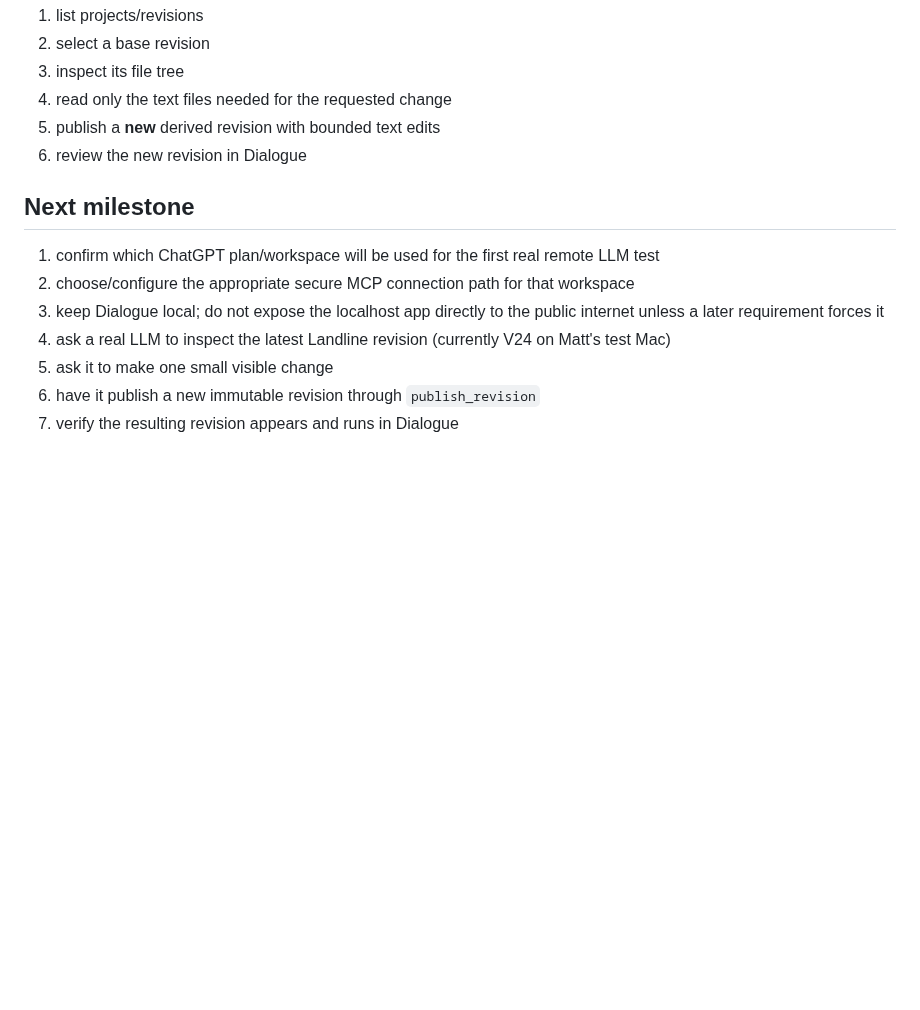
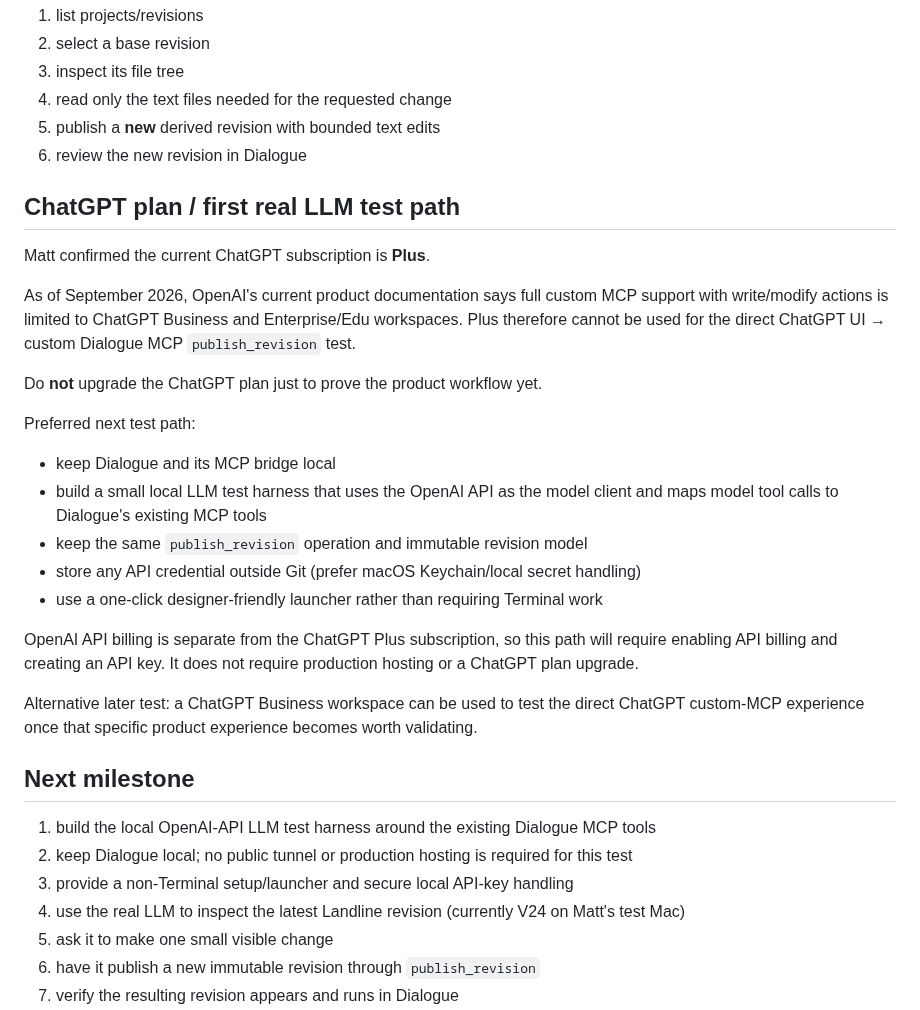
Before and after one commit to mattatgit/dialogue, a Markdown page: docs/CURRENT.md, the part around the change. Rendered like a GitHub page; blank space fills up the shorter version.

Commit message:
docs: record Plus plan and API LLM test path

```diff
--- a/docs/CURRENT.md
+++ b/docs/CURRENT.md
@@ -119,12 +119,32 @@ Preferred LLM editing flow:
 5. publish a **new** derived revision with bounded text edits
 6. review the new revision in Dialogue
 
+## ChatGPT plan / first real LLM test path
+
+Matt confirmed the current ChatGPT subscription is **Plus**.
+
+As of September 2026, OpenAI's current product documentation says full custom MCP support with write/modify actions is limited to ChatGPT Business and Enterprise/Edu workspaces. Plus therefore cannot be used for the direct ChatGPT UI → custom Dialogue MCP `publish_revision` test.
+
+Do **not** upgrade the ChatGPT plan just to prove the product workflow yet.
+
+Preferred next test path:
+
+- keep Dialogue and its MCP bridge local
+- build a small local LLM test harness that uses the OpenAI API as the model client and maps model tool calls to Dialogue's existing MCP tools
+- keep the same `publish_revision` operation and immutable revision model
+- store any API credential outside Git (prefer macOS Keychain/local secret handling)
+- use a one-click designer-friendly launcher rather than requiring Terminal work
+
+OpenAI API billing is separate from the ChatGPT Plus subscription, so this path will require enabling API billing and creating an API key. It does not require production hosting or a ChatGPT plan upgrade.
+
+Alternative later test: a ChatGPT Business workspace can be used to test the direct ChatGPT custom-MCP experience once that specific product experience becomes worth validating.
+
 ## Next milestone
 
-1. confirm which ChatGPT plan/workspace will be used for the first real remote LLM test
-2. choose/configure the appropriate secure MCP connection path for that workspace
-3. keep Dialogue local; do not expose the localhost app directly to the public internet unless a later requirement forces it
-4. ask a real LLM to inspect the latest Landline revision (currently V24 on Matt's test Mac)
+1. build the local OpenAI-API LLM test harness around the existing Dialogue MCP tools
+2. keep Dialogue local; no public tunnel or production hosting is required for this test
+3. provide a non-Terminal setup/launcher and secure local API-key handling
+4. use the real LLM to inspect the latest Landline revision (currently V24 on Matt's test Mac)
 5. ask it to make one small visible change
 6. have it publish a new immutable revision through `publish_revision`
 7. verify the resulting revision appears and runs in Dialogue
```
